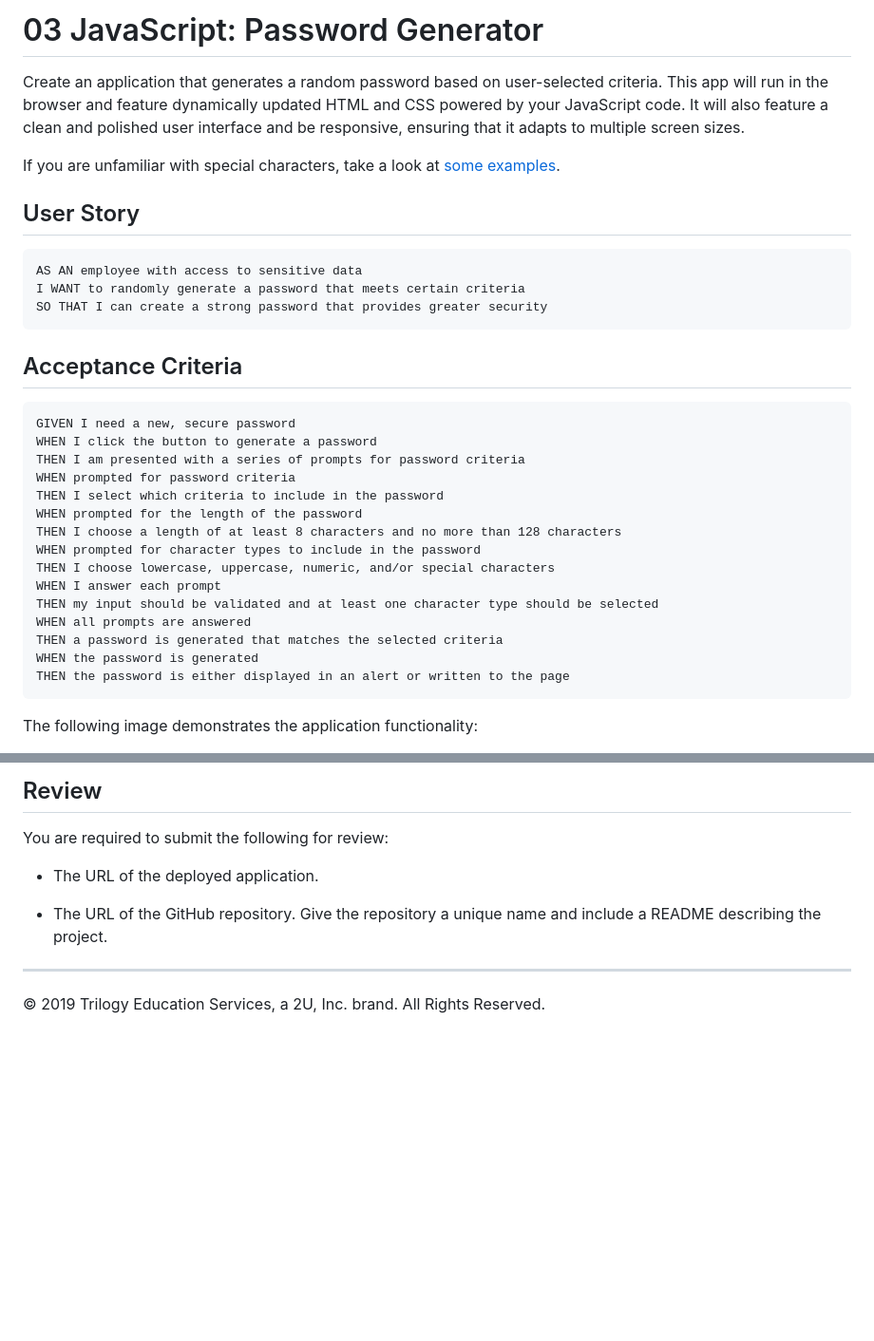
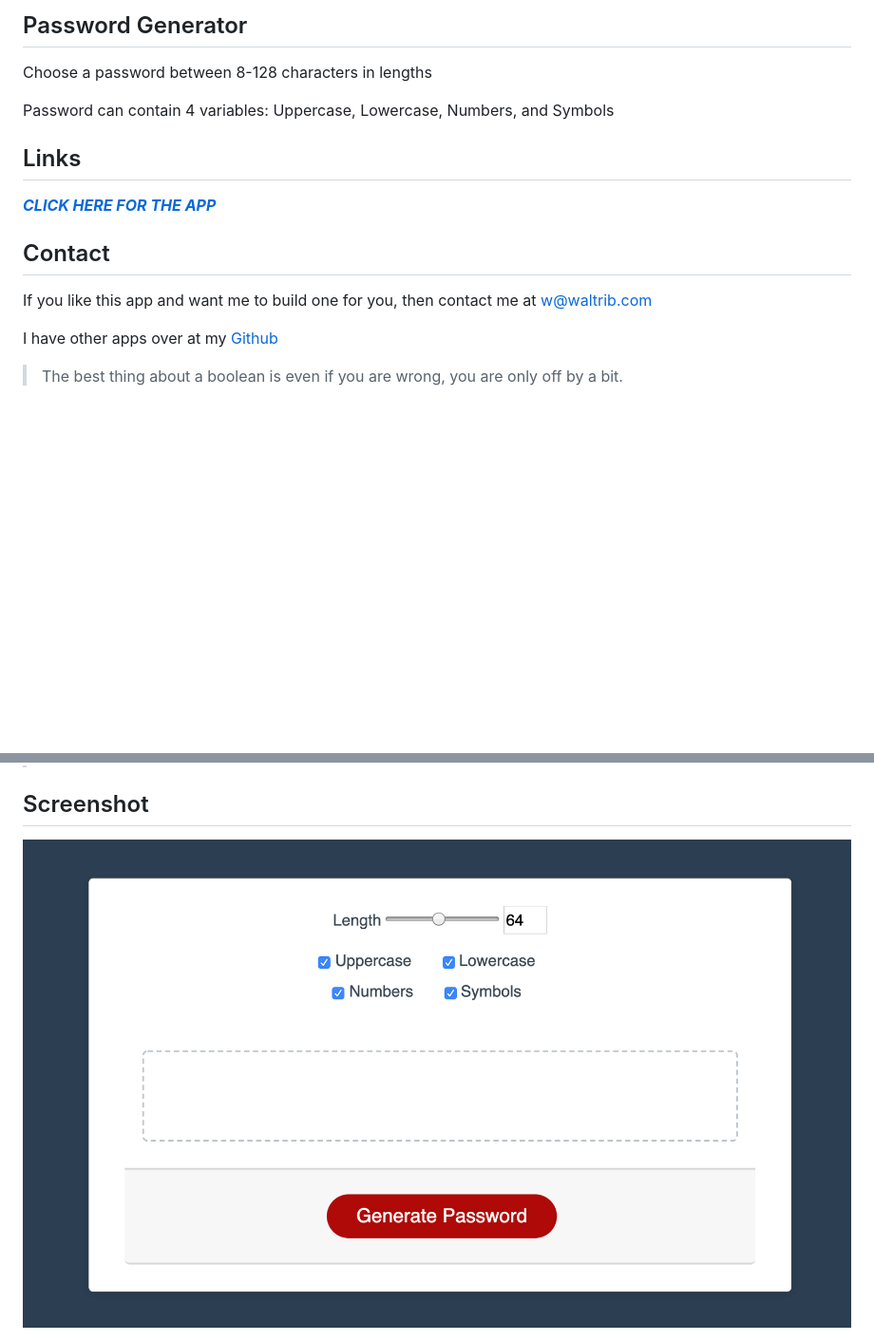
Before and after one commit to waltribeiro/password-generator, a Markdown page: README.md, 2 parts joined by grey strips. Shown: that part at 95% size. Rendered like a GitHub page; pictures changed too: img/screenshot.png (added); blank space fills up the shorter version.

````diff
--- a/README.md
+++ b/README.md
@@ -1,36 +1,17 @@
-# 03 JavaScript: Password Generator
+## Password Generator
 
-Create an application that generates a random password based on user-selected criteria. This app will run in the browser and feature dynamically updated HTML and CSS powered by your JavaScript code. It will also feature a clean and polished user interface and be responsive, ensuring that it adapts to multiple screen sizes.
+Choose a password between 8-128 characters in lengths
 
-If you are unfamiliar with special characters, take a look at [some examples](https://www.owasp.org/index.php/Password_special_characters).
+Password can contain 4 variables: Uppercase, Lowercase, Numbers, and Symbols
 
-## User Story
+## Links
+[***CLICK HERE FOR THE APP***](https://waltribeiro.github.io/password-generator/)
 
-```
-AS AN employee with access to sensitive data
-I WANT to randomly generate a password that meets certain criteria
-SO THAT I can create a strong password that provides greater security
-```
+## Contact
+If you like this app and want me to build one for you, then contact me at w@waltrib.com
 
-## Acceptance Criteria
+I have other apps over at my [Github](http://waltrib.com)
 
-```
-GIVEN I need a new, secure password
-WHEN I click the button to generate a password
-THEN I am presented with a series of prompts for password criteria
-WHEN prompted for password criteria
-THEN I select which criteria to include in the password
-WHEN prompted for the length of the password
-THEN I choose a length of at least 8 characters and no more than 128 characters
-WHEN prompted for character types to include in the password
-THEN I choose lowercase, uppercase, numeric, and/or special characters
-WHEN I answer each prompt
-THEN my input should be validated and at least one character type should be selected
-WHEN all prompts are answered
-THEN a password is generated that matches the selected criteria
-WHEN the password is generated
-THEN the password is either displayed in an alert or written to the page
-```
 
-The following image demonstrates the application functionality:
+> The best thing about a boolean is even if you are wrong, you are only off by a bit.
 
@@ -38,11 +18,4 @@ The following image demonstrates the application functionality:
 
-## Review
 
-You are required to submit the following for review:
-
-* The URL of the deployed application.
-
-* The URL of the GitHub repository. Give the repository a unique name and include a README describing the project.
-
-- - -
-© 2019 Trilogy Education Services, a 2U, Inc. brand. All Rights Reserved.
+## Screenshot
+<img src="img/screenshot.png">
````
Also changed, not shown: other parts of README.md (+0 -1 lines), img/03-javascript-homework-demo.png (deleted).
